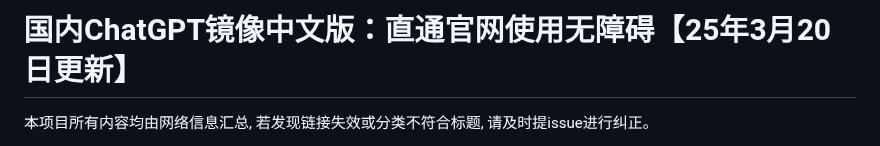
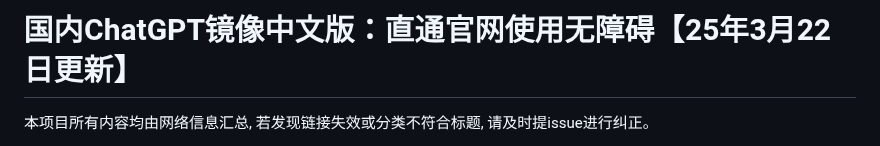
Before and after one commit to Cailailai/chatgpt, a Markdown page: README.md, the part around one of its changes. Rendered like a GitHub page.

```diff
--- a/README.md
+++ b/README.md
@@ -1,4 +1,4 @@
-# 国内ChatGPT镜像中文版：直通官网使用无障碍【25年3月20日更新】
+# 国内ChatGPT镜像中文版：直通官网使用无障碍【25年3月22日更新】
 
 本项目所有内容均由网络信息汇总, 若发现链接失效或分类不符合标题, 请及时提issue进行纠正。
 
```
Also changed, not shown: other parts of README.md (+1 -1 lines).
